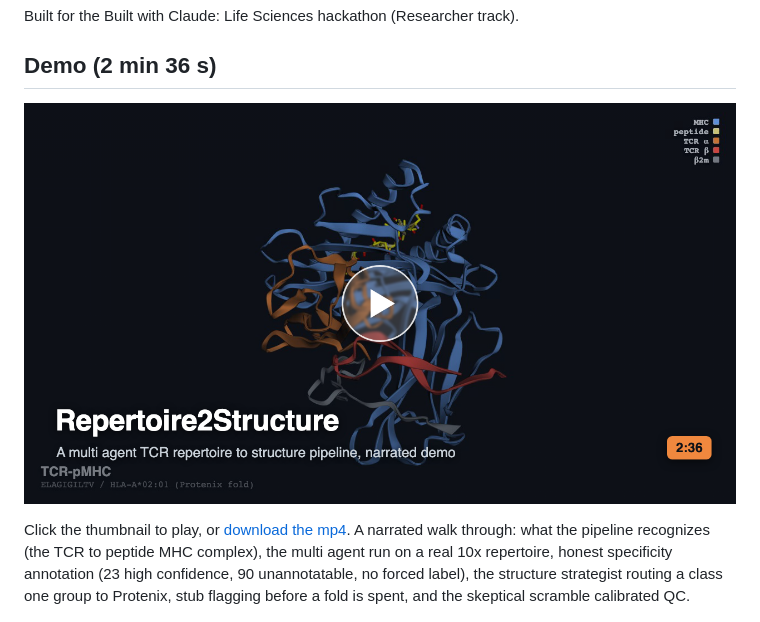
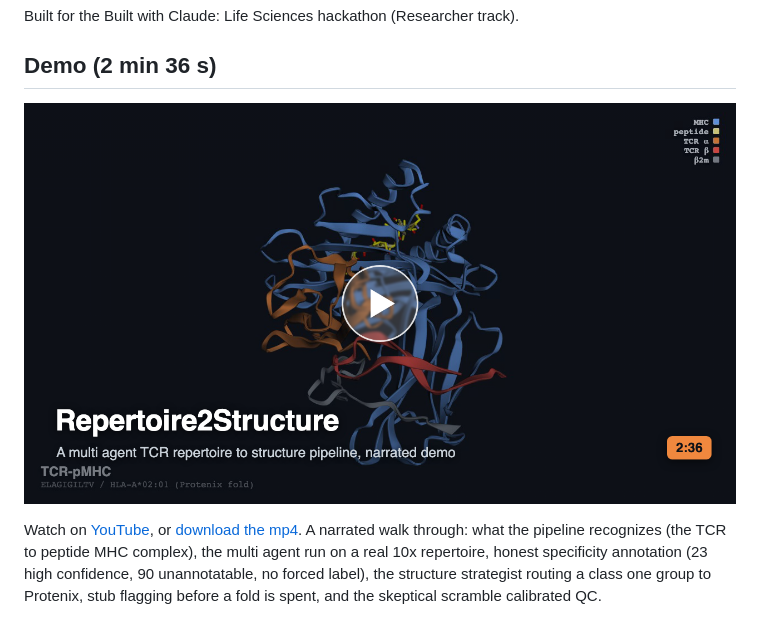
Before and after one commit to KilianMaire/tcr-repertoire2structure, a Markdown page: README.md, the part around one of its changes. Rendered like a GitHub page.

Commit message:
readme: point demo poster to the YouTube video
Co-Authored-By: Claude Opus 4.8 (1M context) <noreply@anthropic.com>

```diff
--- a/README.md
+++ b/README.md
@@ -10,5 +10,5 @@ Built for the Built with Claude: Life Sciences hackathon (Researcher track).
 
-Click the thumbnail to play, or [download the mp4](docs/demo/R2S_submission.mp4). A narrated walk through: what the pipeline recognizes (the TCR to peptide MHC complex), the multi agent run on a real 10x repertoire, honest specificity annotation (23 high confidence, 90 unannotatable, no forced label), the structure strategist routing a class one group to Protenix, stub flagging before a fold is spent, and the skeptical scramble calibrated QC.
+Watch on [YouTube](https://www.youtube.com/watch?v=Ru48ZQThA60), or [download the mp4](docs/demo/R2S_submission.mp4). A narrated walk through: what the pipeline recognizes (the TCR to peptide MHC complex), the multi agent run on a real 10x repertoire, honest specificity annotation (23 high confidence, 90 unannotatable, no forced label), the structure strategist routing a class one group to Protenix, stub flagging before a fold is spent, and the skeptical scramble calibrated QC.
 
 ![architecture](docs/architecture.png)
 
```
Also changed, not shown: other parts of README.md (+1 -1 lines).
